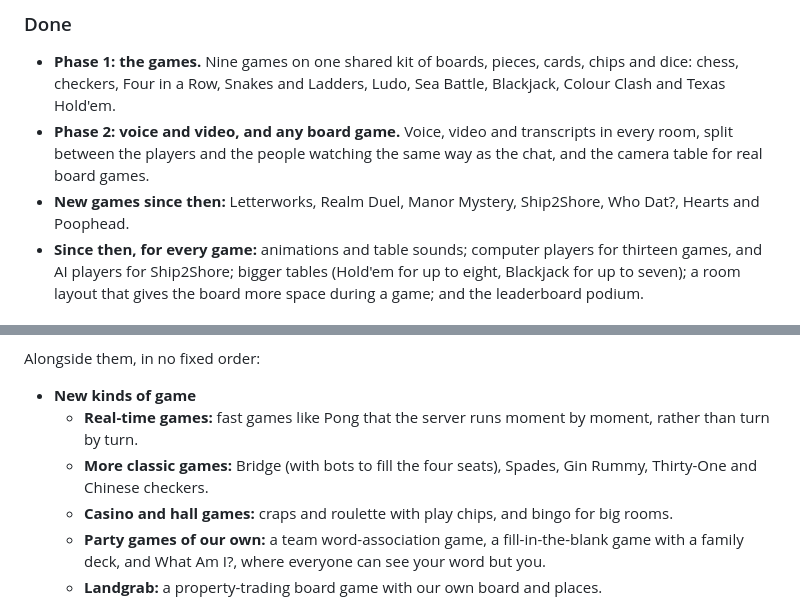
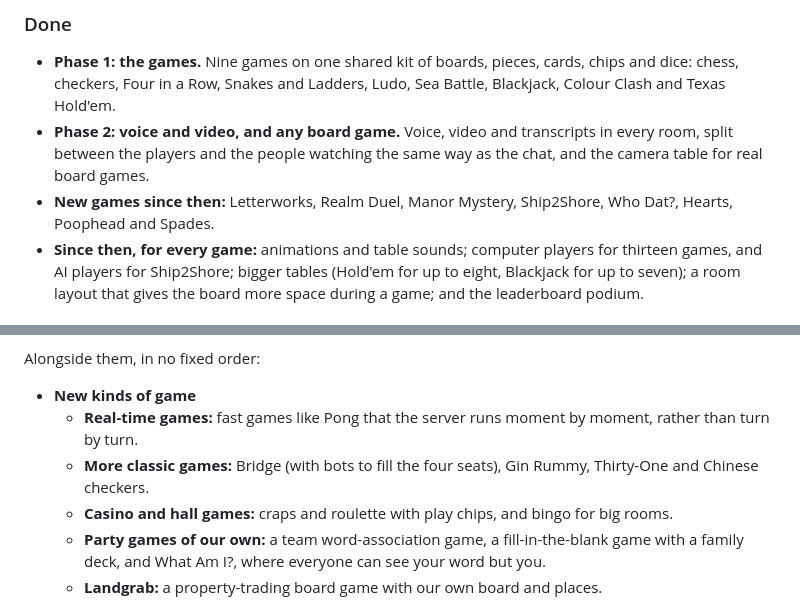
Before and after one commit to chrisnock-personal/project-overviews, a Markdown page: playhall/README.md, 2 parts joined by grey strips. Rendered like a GitHub page.

```diff
--- a/playhall/README.md
+++ b/playhall/README.md
@@ -224,7 +227,7 @@ Playhall is planned in five phases. Two are done, three are still to come, and a
 
 - **Phase 1: the games.** Nine games on one shared kit of boards, pieces, cards, chips and dice: chess, checkers, Four in a Row, Snakes and Ladders, Ludo, Sea Battle, Blackjack, Colour Clash and Texas Hold'em.
 - **Phase 2: voice and video, and any board game.** Voice, video and transcripts in every room, split between the players and the people watching the same way as the chat, and the camera table for real board games.
-- **New games since then:** Letterworks, Realm Duel, Manor Mystery, Ship2Shore, Who Dat?, Hearts and Poophead.
+- **New games since then:** Letterworks, Realm Duel, Manor Mystery, Ship2Shore, Who Dat?, Hearts, Poophead and Spades.
 - **Since then, for every game:** animations and table sounds; computer players for thirteen games, and AI players for Ship2Shore; bigger tables (Hold'em for up to eight, Blackjack for up to seven); a room layout that gives the board more space during a game; and the leaderboard podium.
 
 ### Still to do
@@ -239,7 +242,7 @@ Alongside them, in no fixed order:
 
 - **New kinds of game**
   - **Real-time games:** fast games like Pong that the server runs moment by moment, rather than turn by turn.
-  - **More classic games:** Bridge (with bots to fill the four seats), Spades, Gin Rummy, Thirty-One and Chinese checkers.
+  - **More classic games:** Bridge (with bots to fill the four seats), Gin Rummy, Thirty-One and Chinese checkers.
   - **Casino and hall games:** craps and roulette with play chips, and bingo for big rooms.
   - **Party games of our own:** a team word-association game, a fill-in-the-blank game with a family deck, and What Am I?, where everyone can see your word but you.
   - **Landgrab:** a property-trading board game with our own board and places.
```
Also changed, not shown: other parts of playhall/README.md (+6 -3 lines), playhall/images/34-spades.png (added).
